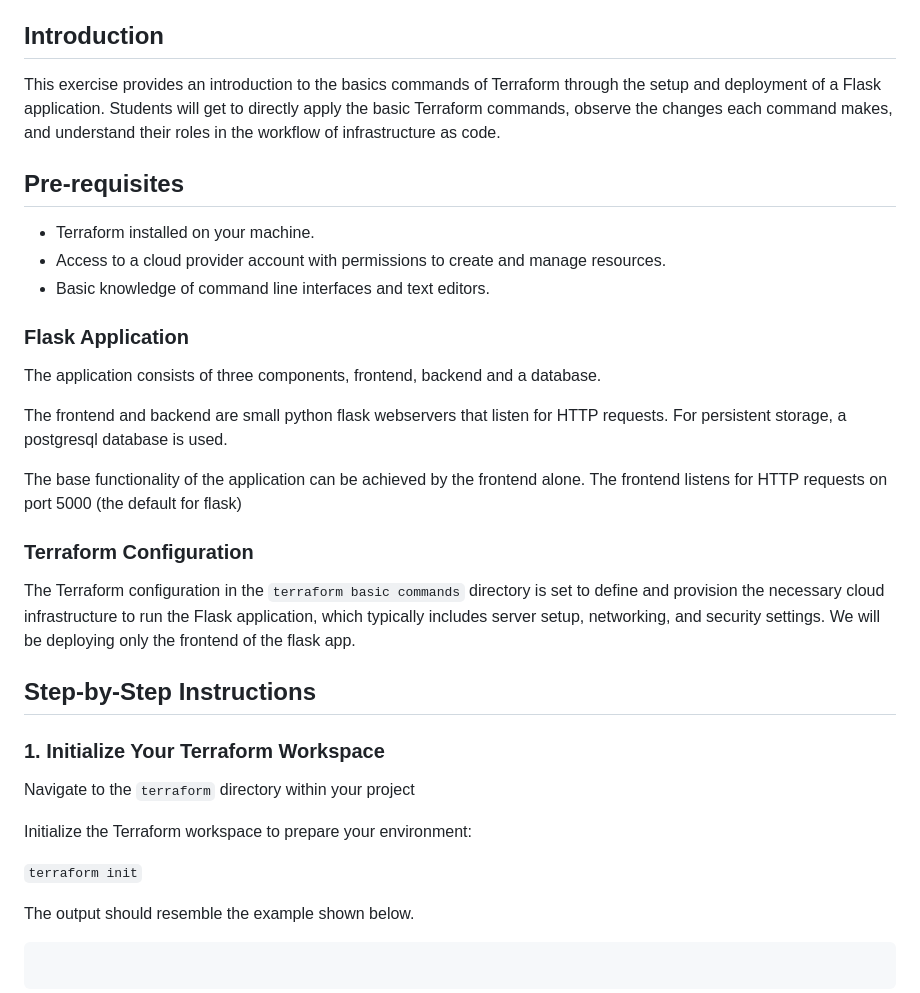
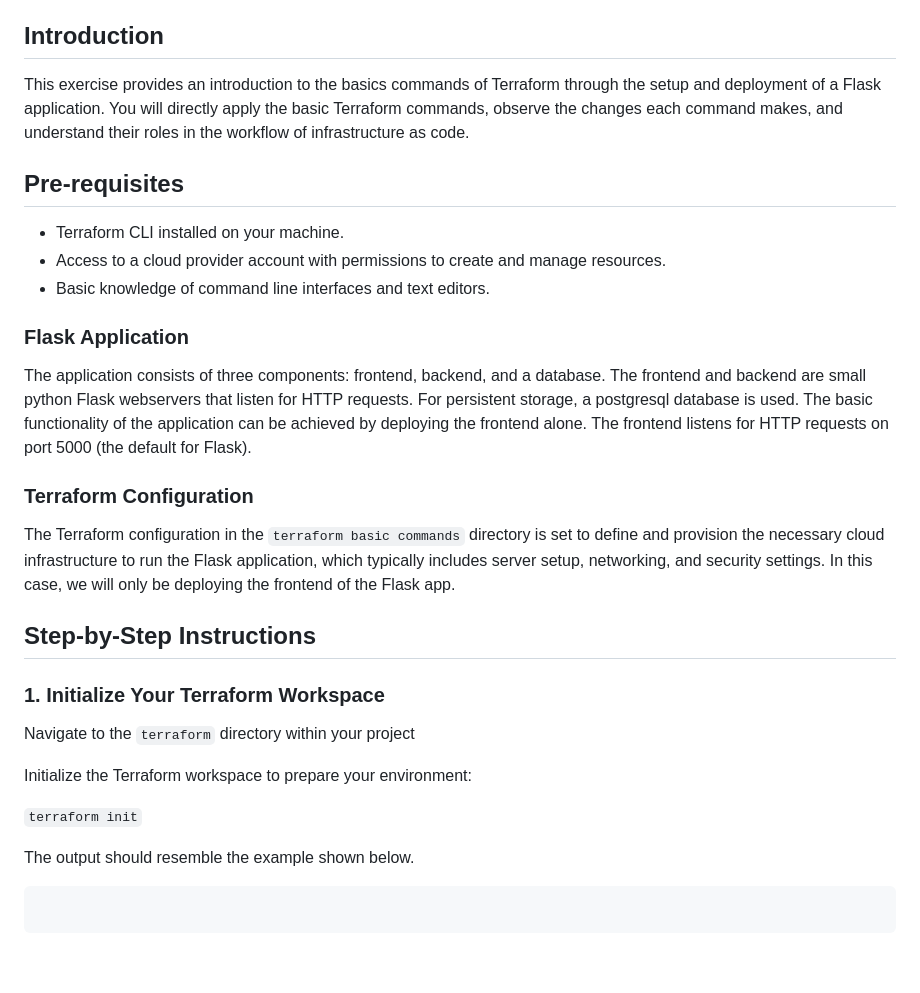
Before and after one commit to eficode-academy/terraform-fundamentals, a Markdown page: 01-terraform basic commands.md, the part around the change printed below. Drawn GitHub-style; blank space fills up the shorter version.

```diff
--- a/01-terraform basic commands.md
+++ b/01-terraform basic commands.md
@@ -4,34 +4,31 @@
 - Execute the basic Terraform commands: `terraform init`, `terraform plan`, and `terraform apply`, and observe how they function in managing infrastructure.
 
 ## Introduction
-This exercise provides an introduction to the basics commands of Terraform through the setup and deployment of a Flask application. Students will get to directly apply the basic Terraform commands, observe the changes each command makes, and understand their roles in the workflow of infrastructure as code.
+This exercise provides an introduction to the basics commands of Terraform through the setup and deployment of a Flask application. You will directly apply the basic Terraform commands, observe the changes each command makes, and understand their roles in the workflow of infrastructure as code.
 
 ## Pre-requisites
-- Terraform installed on your  machine.
+- Terraform CLI installed on your machine.
 - Access to a cloud provider account with permissions to create and manage resources.
 - Basic knowledge of command line interfaces and text editors.
 
-
 ### Flask Application
-The application consists of three components, frontend, backend and a database.
-
-The frontend and backend are small python flask webservers that listen for HTTP requests. For persistent storage, a postgresql database is used.
-
-The base functionality of the application can be achieved by the frontend alone. The frontend listens for HTTP requests on port 5000 (the default for flask)
+The application consists of three components: frontend, backend, and a database.
+The frontend and backend are small python Flask webservers that listen for HTTP requests. For persistent storage, a postgresql database is used.
+The basic functionality of the application can be achieved by deploying the frontend alone. The frontend listens for HTTP requests on port 5000 (the default for Flask).
 
 ### Terraform Configuration
 The Terraform configuration in the `terraform basic commands` directory is set to define and provision the necessary cloud infrastructure to run the Flask application, which typically includes server setup, networking, and security settings.
-We will be deploying only the frontend of the flask app.
+In this case, we will only be deploying the frontend of the Flask app.
 
 ## Step-by-Step Instructions
 
 ### 1. Initialize Your Terraform Workspace
+
 Navigate to the `terraform` directory within your project
 
 Initialize the Terraform workspace to prepare your environment:
 
 `terraform init`
-
 
 The output should resemble the example shown below.
 
```
Also changed, not shown: other parts of 01-terraform basic commands.md (+2 -6 lines).
